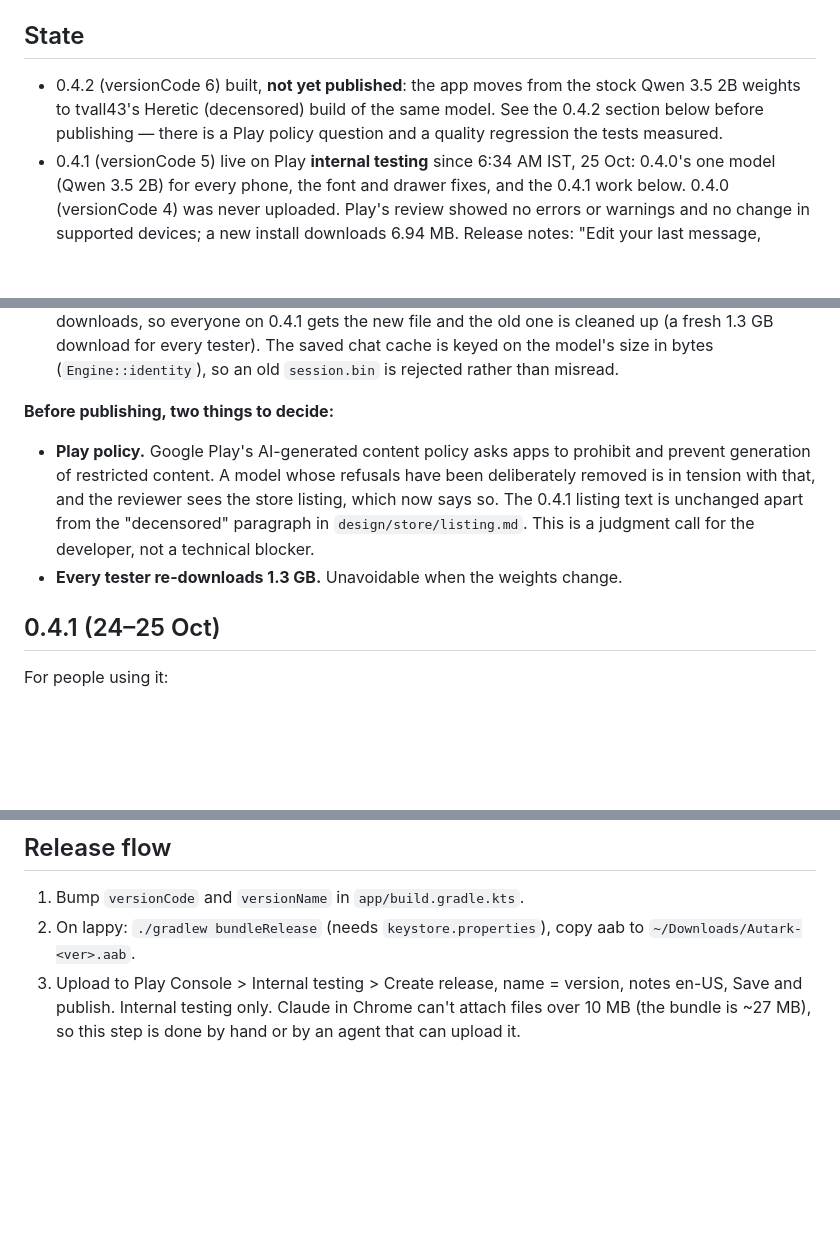
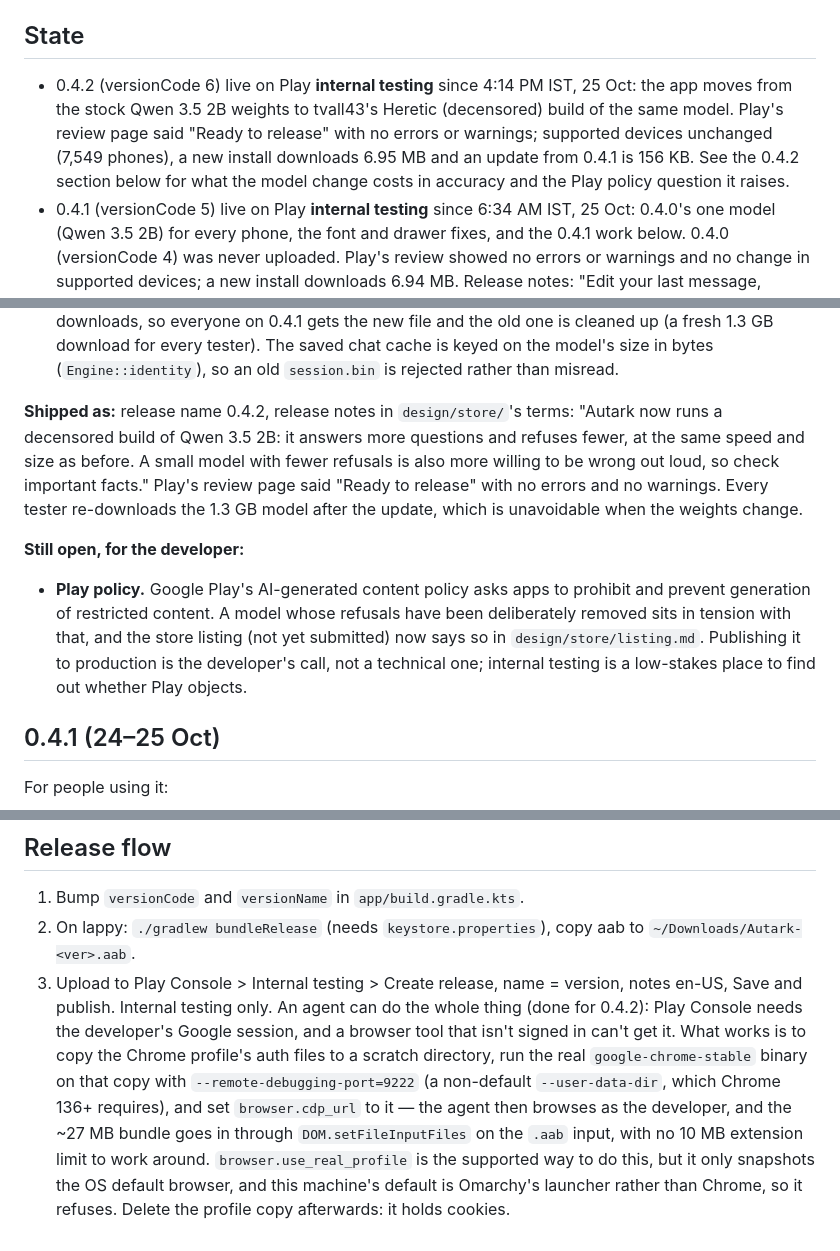
Before and after one commit to piyushbodaa/autark, a Markdown page: HANDOVER.md, 3 parts joined by grey strips. Rendered like a GitHub page; blank space fills up the shorter version.

Commit message:
Record the 0.4.1 and 0.4.2 releases on Play internal testing
Also write down how to upload a bundle from an agent: Play Console needs the
developer's Google session, which a browser tool can get by running Chrome on
a copy of the profile with a debugging port.

```diff
--- a/HANDOVER.md
+++ b/HANDOVER.md
@@ -3,7 +3,7 @@
 **What:** Android app (package `com.piyushbodaa.autark`) to chat with small AI models fully offline. Kotlin + Jetpack Compose UI, llama.cpp via JNI (`app/src/main/cpp`, submodule `third_party/llama.cpp`).
 
 ## State
-- 0.4.2 (versionCode 6) built, **not yet published**: the app moves from the stock Qwen 3.5 2B weights to tvall43's Heretic (decensored) build of the same model. See the 0.4.2 section below before publishing — there is a Play policy question and a quality regression the tests measured.
+- 0.4.2 (versionCode 6) live on Play **internal testing** since 4:14 PM IST, 25 Oct: the app moves from the stock Qwen 3.5 2B weights to tvall43's Heretic (decensored) build of the same model. Play's review page said "Ready to release" with no errors or warnings; supported devices unchanged (7,549 phones), a new install downloads 6.95 MB and an update from 0.4.1 is 156 KB. See the 0.4.2 section below for what the model change costs in accuracy and the Play policy question it raises.
 - 0.4.1 (versionCode 5) live on Play **internal testing** since 6:34 AM IST, 25 Oct: 0.4.0's one model (Qwen 3.5 2B) for every phone, the font and drawer fixes, and the 0.4.1 work below. 0.4.0 (versionCode 4) was never uploaded. Play's review showed no errors or warnings and no change in supported devices; a new install downloads 6.94 MB. Release notes: "Edit your last message, continue a reply that was cut off, and ask Autark about text from any app: select it and tap Ask Autark, or share it to Autark. Tables, links and code show properly, Think before answering always ends with an answer, and the model loads about a third faster. Autark now runs Qwen 3.5 2B on every phone."
 - Store listing (23 Oct, not submitted): six 1080×1920 phone screenshots in `design/store/screenshots/` (24-bit PNG, in upload order), a draft name and descriptions in `design/store/listing.md`, the feature graphic in `design/store/` and the 512 px icon in `design/icon/`. The screenshots come from the emulator with `-skin 1080x1920 -qemu -cpu host`, airplane mode on and the status bar in demo mode; every reply in them is real model output.
 - 0.3.0 (versionCode 3) went out on internal testing at 4:09 PM IST, 23 Oct: 0.2.0's design, the new icon, and the performance pass and tuning from real phones below. Release notes: "New design, and Autark picks the best model for your phone. Much faster replies: follow-ups start in about a second, even in long chats, and your chat is prepared while you type. Lighter on memory and tuned to your phone's processor." A new install downloads 6.9 MB (0.2.0: 9.6 MB).
@@ -40,9 +40,10 @@ What changed: only the model pin in `models/Catalog.kt` (plus the version bump).
   - **One answer said children can take 3 g of paracetamol a day**, which is too much for a small child. The app's listing already tells people not to rely on it for medical advice, and there is a Report button on every reply; that is the mitigation.
 - Migration is safe: `ModelManager` deletes any model file whose name isn't the current one and re-downloads, so everyone on 0.4.1 gets the new file and the old one is cleaned up (a fresh 1.3 GB download for every tester). The saved chat cache is keyed on the model's size in bytes (`Engine::identity`), so an old `session.bin` is rejected rather than misread.
 
-**Before publishing, two things to decide:**
-- **Play policy.** Google Play's AI-generated content policy asks apps to prohibit and prevent generation of restricted content. A model whose refusals have been deliberately removed is in tension with that, and the reviewer sees the store listing, which now says so. The 0.4.1 listing text is unchanged apart from the "decensored" paragraph in `design/store/listing.md`. This is a judgment call for the developer, not a technical blocker.
-- **Every tester re-downloads 1.3 GB.** Unavoidable when the weights change.
+**Shipped as:** release name 0.4.2, release notes in `design/store/`'s terms: "Autark now runs a decensored build of Qwen 3.5 2B: it answers more questions and refuses fewer, at the same speed and size as before. A small model with fewer refusals is also more willing to be wrong out loud, so check important facts." Play's review page said "Ready to release" with no errors and no warnings. Every tester re-downloads the 1.3 GB model after the update, which is unavoidable when the weights change.
+
+**Still open, for the developer:**
+- **Play policy.** Google Play's AI-generated content policy asks apps to prohibit and prevent generation of restricted content. A model whose refusals have been deliberately removed sits in tension with that, and the store listing (not yet submitted) now says so in `design/store/listing.md`. Publishing it to production is the developer's call, not a technical one; internal testing is a low-stakes place to find out whether Play objects.
 
 ## 0.4.1 (24–25 Oct)
 For people using it:
@@ -125,4 +126,13 @@ Measured on 23 Oct with the 2B model (the app's pick on all of them), all checks
 ## Release flow
 1. Bump `versionCode` and `versionName` in `app/build.gradle.kts`.
 2. On lappy: `./gradlew bundleRelease` (needs `keystore.properties`), copy aab to `~/Downloads/Autark-<ver>.aab`.
-3. Upload to Play Console > Internal testing > Create release, name = version, notes en-US, Save and publish. Internal testing only. Claude in Chrome can't attach files over 10 MB (the bundle is ~27 MB), so this step is done by hand or by an agent that can upload it.
+3. Upload to Play Console > Internal testing > Create release, name = version, notes en-US, Save and publish. Internal testing only.
+   An agent can do the whole thing (done for 0.4.2): Play Console needs the developer's Google
+   session, and a browser tool that isn't signed in can't get it. What works is to copy the Chrome
+   profile's auth files to a scratch directory, run the real `google-chrome-stable` binary on that
+   copy with `--remote-debugging-port=9222` (a non-default `--user-data-dir`, which Chrome 136+
+   requires), and set `browser.cdp_url` to it — the agent then browses as the developer, and the
+   ~27 MB bundle goes in through `DOM.setFileInputFiles` on the `.aab` input, with no 10 MB
+   extension limit to work around. `browser.use_real_profile` is the supported way to do this, but
+   it only snapshots the OS default browser, and this machine's default is Omarchy's launcher
+   rather than Chrome, so it refuses. Delete the profile copy afterwards: it holds cookies.
```
